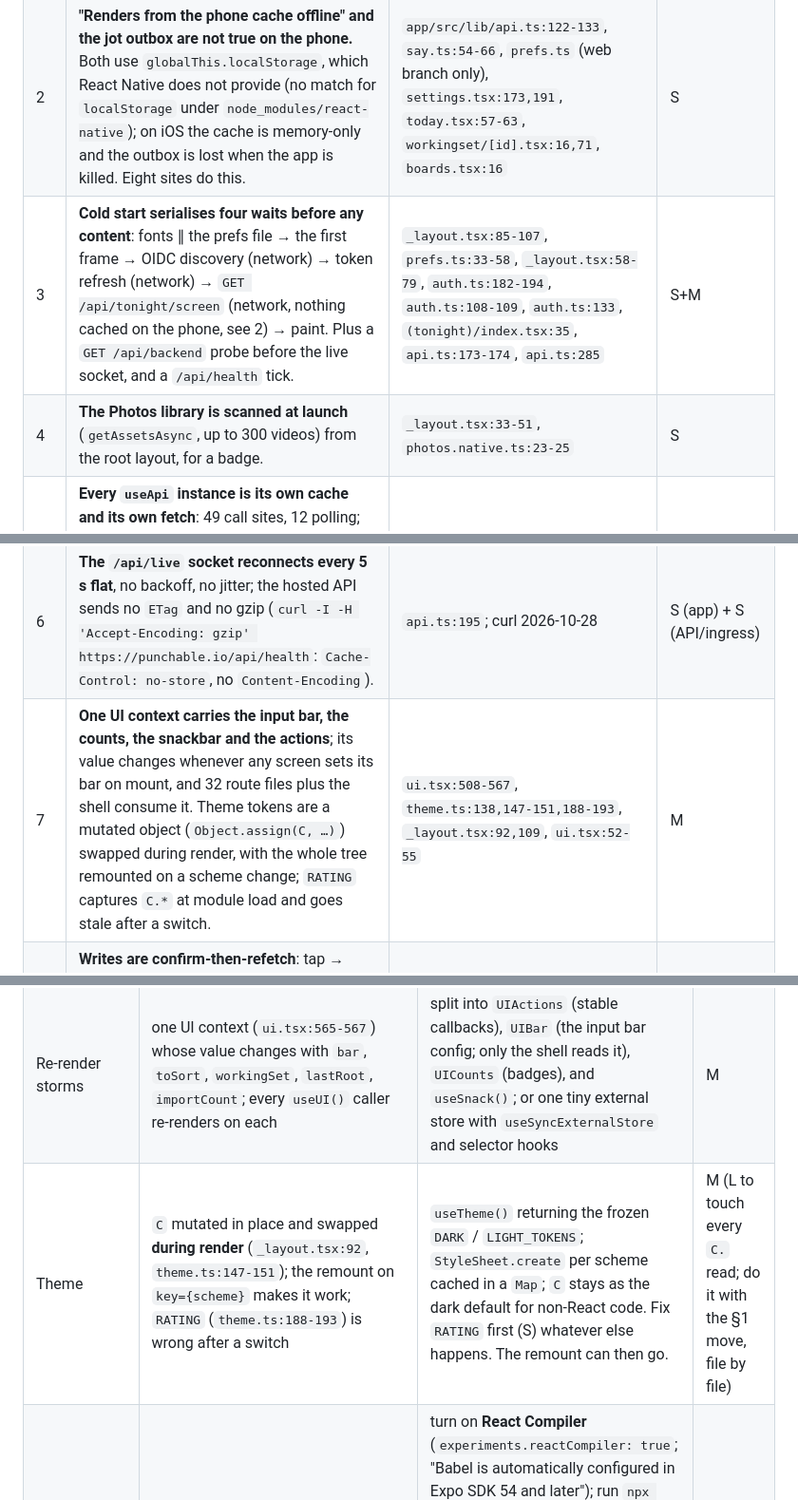
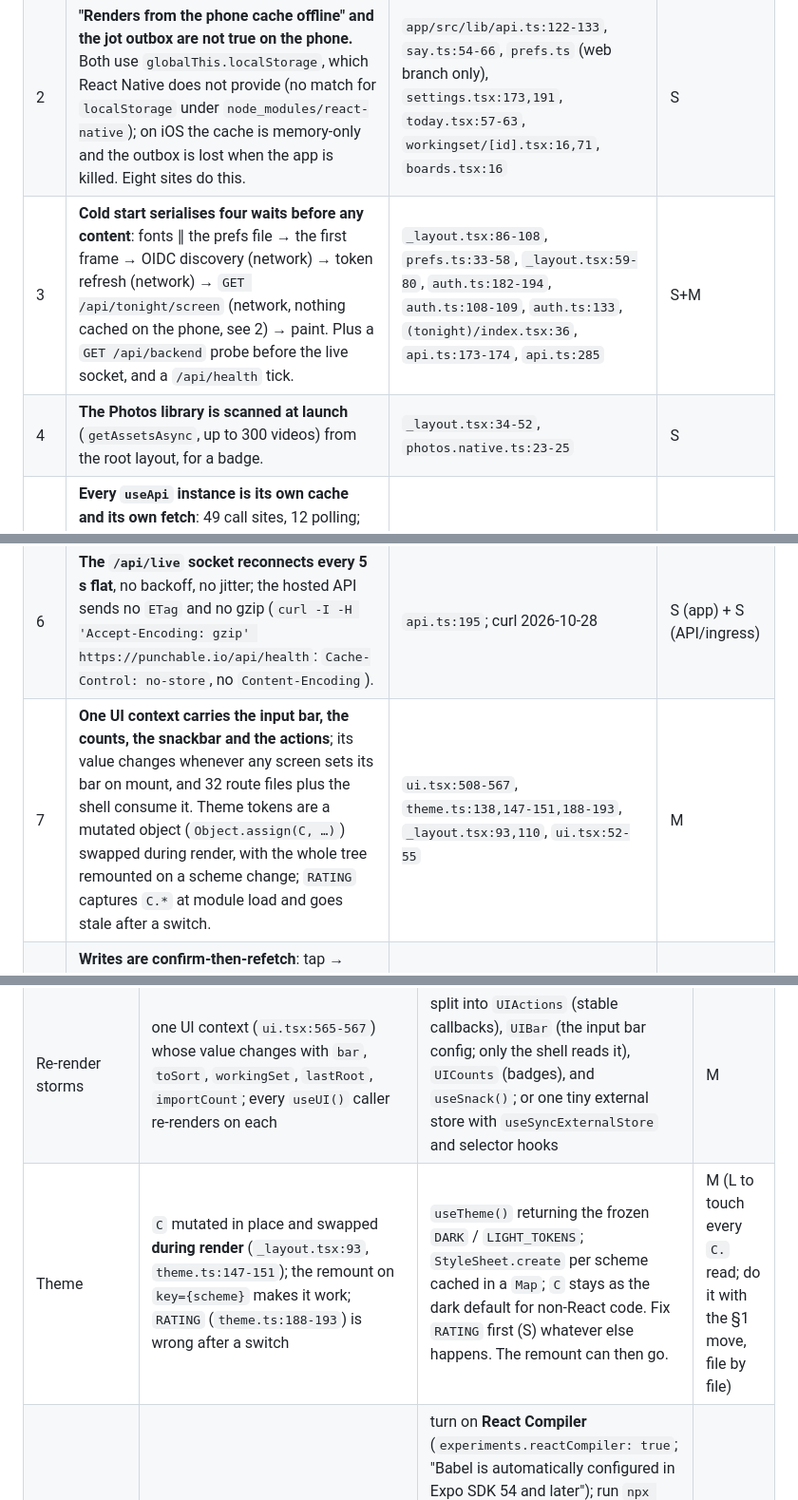
Before and after one commit to t3chnicallyinclined/punchable, a Markdown page: docs/design/ARCHITECTURE.md, 3 parts joined by grey strips. Shown at 95% size. GitHub-like rendering.

```diff
--- a/docs/design/ARCHITECTURE.md
+++ b/docs/design/ARCHITECTURE.md
@@ -16,9 +16,9 @@ performance, shopify.github.io/flash-list.
 | 2 | **"Renders from the phone cache offline" and the jot outbox are not true on the phone.** Both use `globalThis.localStorage`, which React Native does not provide (no match for `localStorage` under `node_modules/react-native`); on iOS the cache is memory-only and the outbox is lost when the app is killed. Eight sites do this. | `app/src/lib/api.ts:122-133`, `say.ts:54-66`, `prefs.ts` (web branch only), `settings.tsx:173,191`, `today.tsx:57-63`, `workingset/[id].tsx:16,71`, `boards.tsx:16` | S |
-| 3 | **Cold start serialises four waits before any content**: fonts ∥ the prefs file → the first frame → OIDC discovery (network) → token refresh (network) → `GET /api/tonight/screen` (network, nothing cached on the phone, see 2) → paint. Plus a `GET /api/backend` probe before the live socket, and a `/api/health` tick. | `_layout.tsx:85-107`, `prefs.ts:33-58`, `_layout.tsx:58-79`, `auth.ts:182-194`, `auth.ts:108-109`, `auth.ts:133`, `(tonight)/index.tsx:35`, `api.ts:173-174`, `api.ts:285` | S+M |
-| 4 | **The Photos library is scanned at launch** (`getAssetsAsync`, up to 300 videos) from the root layout, for a badge. | `_layout.tsx:33-51`, `photos.native.ts:23-25` | S |
+| 3 | **Cold start serialises four waits before any content**: fonts ∥ the prefs file → the first frame → OIDC discovery (network) → token refresh (network) → `GET /api/tonight/screen` (network, nothing cached on the phone, see 2) → paint. Plus a `GET /api/backend` probe before the live socket, and a `/api/health` tick. | `_layout.tsx:86-108`, `prefs.ts:33-58`, `_layout.tsx:59-80`, `auth.ts:182-194`, `auth.ts:108-109`, `auth.ts:133`, `(tonight)/index.tsx:36`, `api.ts:173-174`, `api.ts:285` | S+M |
+| 4 | **The Photos library is scanned at launch** (`getAssetsAsync`, up to 300 videos) from the root layout, for a badge. | `_layout.tsx:34-52`, `photos.native.ts:23-25` | S |
 | 5 | **Every `useApi` instance is its own cache and its own fetch**: 49 call sites, 12 polling; one `/api/live` change message calls `load()` in every mounted instance; no in-flight dedupe, no `rev` comparison on the push path; `fetch` has no timeout. | `api.ts:233-312`, `:279-281`, `:59` | M |
 | 6 | **The `/api/live` socket reconnects every 5 s flat**, no backoff, no jitter; the hosted API sends no `ETag` and no gzip (`curl -I -H 'Accept-Encoding: gzip' https://punchable.io/api/health`: `Cache-Control: no-store`, no `Content-Encoding`). | `api.ts:195`; curl 2026-10-28 | S (app) + S (API/ingress) |
-| 7 | **One UI context carries the input bar, the counts, the snackbar and the actions**; its value changes whenever any screen sets its bar on mount, and 32 route files plus the shell consume it. Theme tokens are a mutated object (`Object.assign(C, …)`) swapped during render, with the whole tree remounted on a scheme change; `RATING` captures `C.*` at module load and goes stale after a switch. | `ui.tsx:508-567`, `theme.ts:138,147-151,188-193`, `_layout.tsx:92,109`, `ui.tsx:52-55` | M |
+| 7 | **One UI context carries the input bar, the counts, the snackbar and the actions**; its value changes whenever any screen sets its bar on mount, and 32 route files plus the shell consume it. Theme tokens are a mutated object (`Object.assign(C, …)`) swapped during render, with the whole tree remounted on a scheme change; `RATING` captures `C.*` at module load and goes stale after a switch. | `ui.tsx:508-567`, `theme.ts:138,147-151,188-193`, `_layout.tsx:93,110`, `ui.tsx:52-55` | M |
 | 8 | **Writes are confirm-then-refetch**: tap → `await decide()` → snack → `reload()` (two round trips before the row shows its new state); the pieces for optimistic per-item writes (`setData`, `undo(indexes)`) already exist. | `bit/[id].tsx:155,167,292,309`, `list/[id].tsx:128-130`, `api.ts:312` | M |
 | 9 | **`src/lib` is 76 files of kit, client, features and platform splits in one folder**; `Screen.tsx` / `Screen.native.tsx` duplicate the refresh, pinned-height and bar/dock blocks instead of sharing a Base; `Icon.native.tsx` and `RowMenu.native.tsx` fork again on `Platform.OS` inside the `.native` file. | `ls app/src/lib`; `Screen.tsx:124-137` vs `Screen.native.tsx:39-52`; `Icon.native.tsx:26`, `RowMenu.native.tsx:15` | M |
 | 10 | **Compiler and types left off**: `experiments.reactCompiler: false` (SDK 54+ needs no Babel setup), `typedRoutes: false` with 149 `router.push(... as any)` casts in routes, 11 function-valued `style={(st) => …}` props re-created per render, `initialRouteName` (deprecated for `anchor`) in all three tab layouts, `expo-image` installed but never imported. | `app/app.json` experiments; `grep -c "as any" src/app`; `(tabs)/*/_layout.tsx:9`; `package.json` | S each |
@@ -95,7 +95,7 @@ cost is the chain in finding 3.
 |---|---|---|---|
 | Lists | `bits.tsx:148-150` and `desk.tsx:229-237` are `FlatList` with `getItemLayout`, a fixed row height, `windowSize`, `removeClippedSubviews` (good); the set page maps rows inside a `ScrollView` (`set/[id].tsx:144-185`); connections on the bit page are a memoised map (`bit/[id].tsx:319`) | measure first (§7). Where a list exceeds ~50 rows on his data (set rows, connections, inbox): **FlashList v2** (`npx expo install @shopify/flash-list`; v2 targets the New Architecture, which SDK 58 uses). Keep `FlatList` where `getItemLayout` already makes it cheap. | M |
 | Re-render storms | one UI context (`ui.tsx:565-567`) whose value changes with `bar`, `toSort`, `workingSet`, `lastRoot`, `importCount`; every `useUI()` caller re-renders on each | split into `UIActions` (stable callbacks), `UIBar` (the input bar config; only the shell reads it), `UICounts` (badges), and `useSnack()`; or one tiny external store with `useSyncExternalStore` and selector hooks | M |
-| Theme | `C` mutated in place and swapped **during render** (`_layout.tsx:92`, `theme.ts:147-151`); the remount on `key={scheme}` makes it work; `RATING` (`theme.ts:188-193`) is wrong after a switch | `useTheme()` returning the frozen `DARK` / `LIGHT_TOKENS`; `StyleSheet.create` per scheme cached in a `Map`; `C` stays as the dark default for non-React code. Fix `RATING` first (S) whatever else happens. The remount can then go. | M (L to touch every `C.` read; do it with the §1 move, file by file) |
+| Theme | `C` mutated in place and swapped **during render** (`_layout.tsx:93`, `theme.ts:147-151`); the remount on `key={scheme}` makes it work; `RATING` (`theme.ts:188-193`) is wrong after a switch | `useTheme()` returning the frozen `DARK` / `LIGHT_TOKENS`; `StyleSheet.create` per scheme cached in a `Map`; `C` stays as the dark default for non-React code. Fix `RATING` first (S) whatever else happens. The remount can then go. | M (L to touch every `C.` read; do it with the §1 move, file by file) |
 | Memoisation | 10 `memo()` components, inline `style={(st) => …}` in 11 places, inline handlers everywhere | turn on **React Compiler** (`experiments.reactCompiler: true`; "Babel is automatically configured in Expo SDK 54 and later"); run `npx react-compiler-healthcheck` first; fix what it flags (the in-render `setScheme`, the mutated `C`/`s`/`tv` are the known ones); then delete manual memo where the profiler shows it redundant. `eslint-config-expo` 58 carries the compiler lint rules. | S to enable, M to clean |
 | Optimistic writes | confirm-then-refetch (finding 8) | per item: `setData(prev => …)` first, `haptics.selection()` at press, then `decide()`; on success keep, on failure revert + snack; Undo via the existing `undo(indexes)` and the local inverse. Start with the bit page's stage change and the set list's rename/reorder. | M |
 | Request dedupe | finding 5 | `src/api/store.ts`: `Map<path, {data, rev, inflight}>`; `useApi` subscribes to the entry; one fetch per path at a time; a live message with `rev` equal to the entry's skips the refetch; focus revalidation becomes free when `rev` is unchanged | M |
```
Also changed, not shown: other parts of docs/design/ARCHITECTURE.md (+11 -11 lines).
